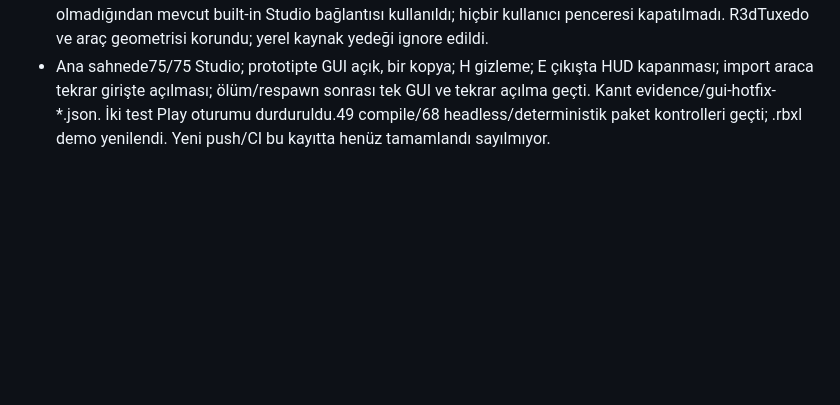
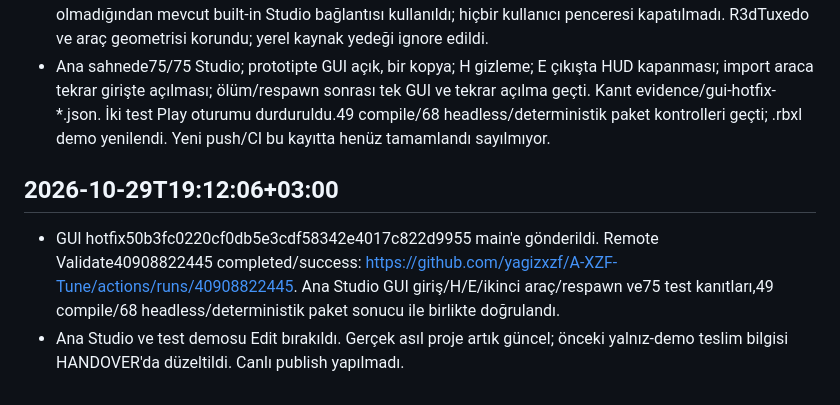
Before and after one commit to yagizxzf/A-XZF-Tune, a Markdown page: MARKDOWNS/PROGRESSION.md, the part around the change. GitHub-like rendering; blank space fills up the shorter version.

Commit message:
docs: record verified GUI hotfix in the original Studio place

```diff
--- a/MARKDOWNS/PROGRESSION.md
+++ b/MARKDOWNS/PROGRESSION.md
@@ -51,3 +51,7 @@
 - Default Fleet.start cockpit şablonunu kendisi hazırlıyor; eski/manual Bootstrap da GUI başlatabiliyor. Driver/UI bağımlılıkları replication sırasını bekliyor; eksik UI/template15 saniyede açıklamalı hata veriyor. Tasarım değişmedi; yeni görsel onayı gerekmedi.
 - Güncel kaynaklar gerçek ana Studio'ya uygulandı. Community köprüsü bu eski pencerede yüklü olmadığından mevcut built-in Studio bağlantısı kullanıldı; hiçbir kullanıcı penceresi kapatılmadı. R3dTuxedo ve araç geometrisi korundu; yerel kaynak yedeği ignore edildi.
 - Ana sahnede75/75 Studio; prototipte GUI açık, bir kopya; H gizleme; E çıkışta HUD kapanması; import araca tekrar girişte açılması; ölüm/respawn sonrası tek GUI ve tekrar açılma geçti. Kanıt evidence/gui-hotfix-*.json. İki test Play oturumu durduruldu.49 compile/68 headless/deterministik paket kontrolleri geçti; .rbxl demo yenilendi. Yeni push/CI bu kayıtta henüz tamamlandı sayılmıyor.
+
+## 2026-10-29T19:12:06+03:00
+- GUI hotfix50b3fc0220cf0db5e3cdf58342e4017c822d9955 main'e gönderildi. Remote Validate40908822445 completed/success: https://github.com/yagizxzf/A-XZF-Tune/actions/runs/40908822445. Ana Studio GUI giriş/H/E/ikinci araç/respawn ve75 test kanıtları,49 compile/68 headless/deterministik paket sonucu ile birlikte doğrulandı.
+- Ana Studio ve test demosu Edit bırakıldı. Gerçek asıl proje artık güncel; önceki yalnız-demo teslim bilgisi HANDOVER'da düzeltildi. Canlı publish yapılmadı.
```
Also changed, not shown: MARKDOWNS/HANDOVER.md (+3 -3 lines), MARKDOWNS/ROADMAP.md (+1 -1 lines).
